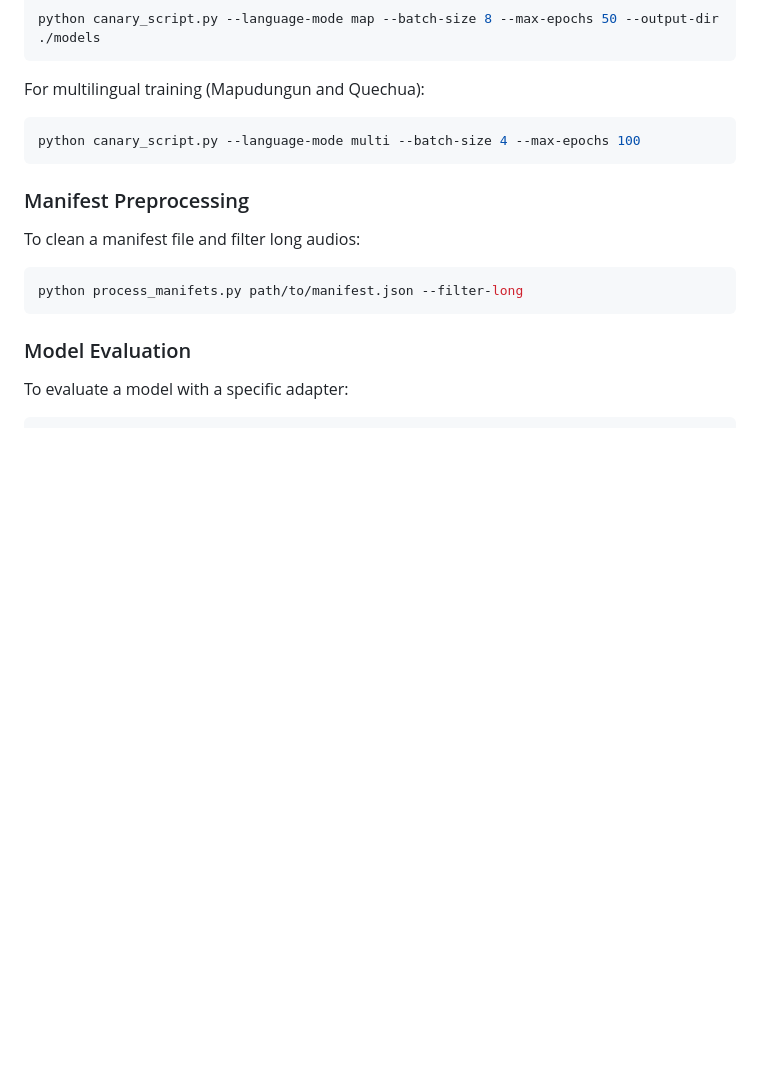
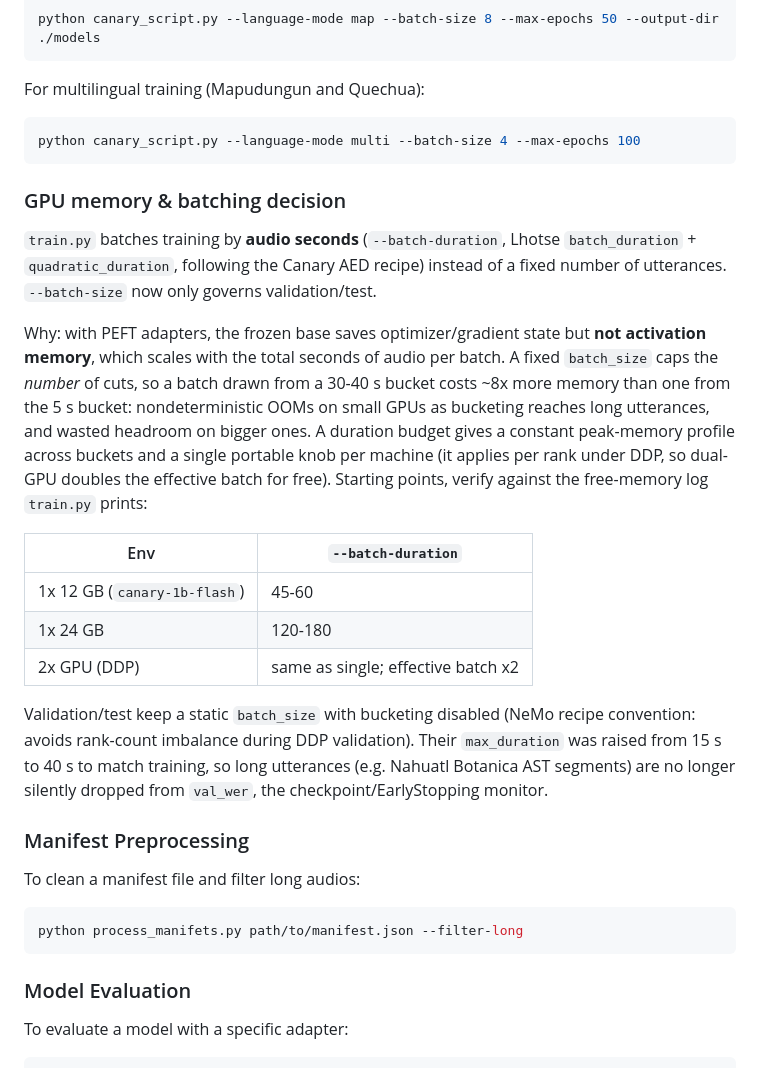
Before and after one commit to umoqnier/iwstl-low-resource-experiments, a Markdown page: README.md, the part around the change. Drawn GitHub-style; blank space fills up the shorter version.

Commit message:
docs(README): Documenting dataloader decisions
- Include multitask plan (made with IA)

````diff
--- a/README.md
+++ b/README.md
@@ -60,6 +60,20 @@ For multilingual training (Mapudungun and Quechua):
 python canary_script.py --language-mode multi --batch-size 4 --max-epochs 100
 ```
 
+### GPU memory & batching decision
+
+`train.py` batches training by **audio seconds** (`--batch-duration`, Lhotse `batch_duration` + `quadratic_duration`, following the Canary AED recipe) instead of a fixed number of utterances. `--batch-size` now only governs validation/test.
+
+Why: with PEFT adapters, the frozen base saves optimizer/gradient state but **not activation memory**, which scales with the total seconds of audio per batch. A fixed `batch_size` caps the *number* of cuts, so a batch drawn from a 30-40 s bucket costs ~8x more memory than one from the 5 s bucket: nondeterministic OOMs on small GPUs as bucketing reaches long utterances, and wasted headroom on bigger ones. A duration budget gives a constant peak-memory profile across buckets and a single portable knob per machine (it applies per rank under DDP, so dual-GPU doubles the effective batch for free). Starting points, verify against the free-memory log `train.py` prints:
+
+| Env | `--batch-duration` |
+|---|---|
+| 1x 12 GB (`canary-1b-flash`) | 45-60 |
+| 1x 24 GB | 120-180 |
+| 2x GPU (DDP) | same as single; effective batch x2 |
+
+Validation/test keep a static `batch_size` with bucketing disabled (NeMo recipe convention: avoids rank-count imbalance during DDP validation). Their `max_duration` was raised from 15 s to 40 s to match training, so long utterances (e.g. Nahuatl Botanica AST segments) are no longer silently dropped from `val_wer`, the checkpoint/EarlyStopping monitor.
+
 ### Manifest Preprocessing
 
 To clean a manifest file and filter long audios:
````
Also changed, not shown: nahuatl_multitask_plan.md (added, +57 -0 lines).
